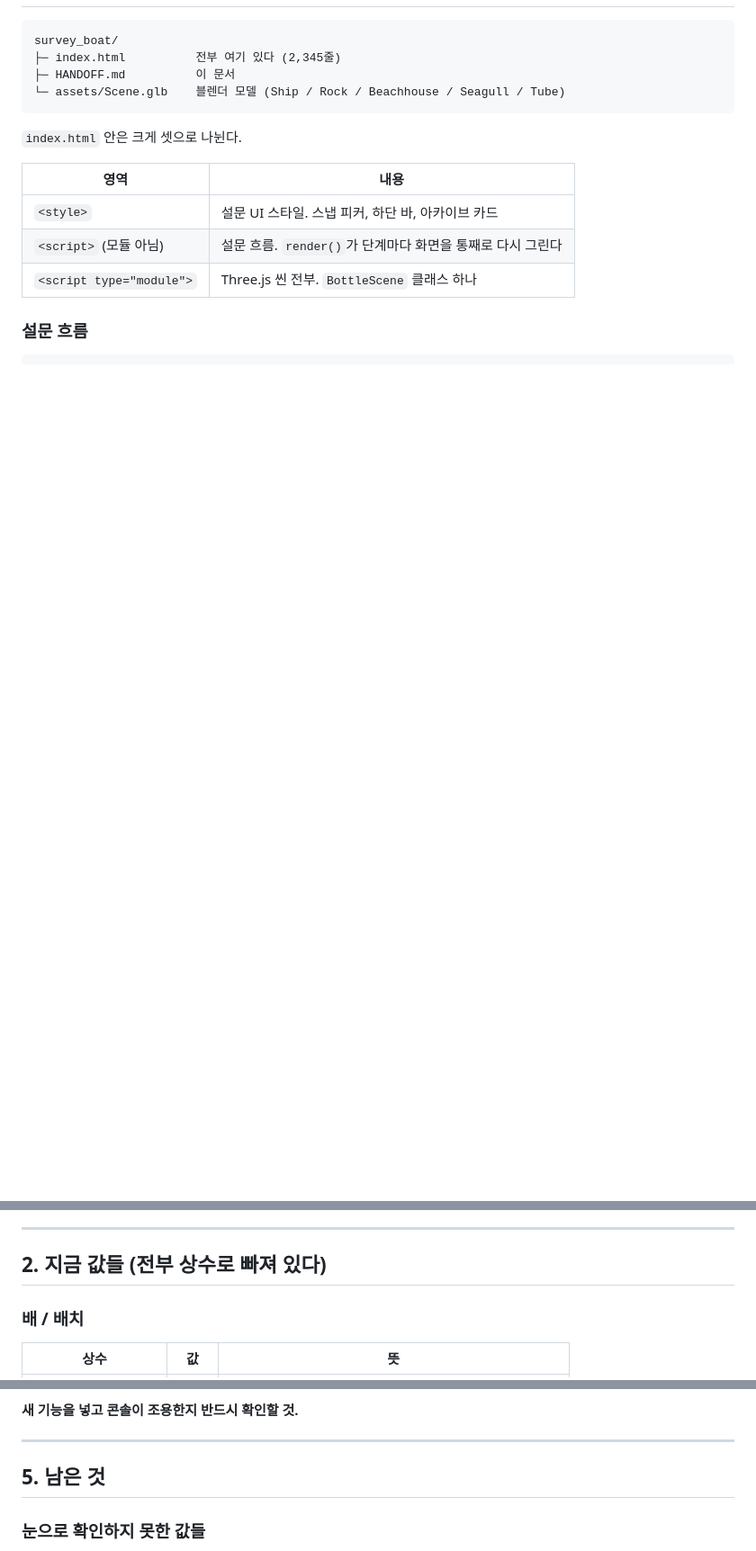
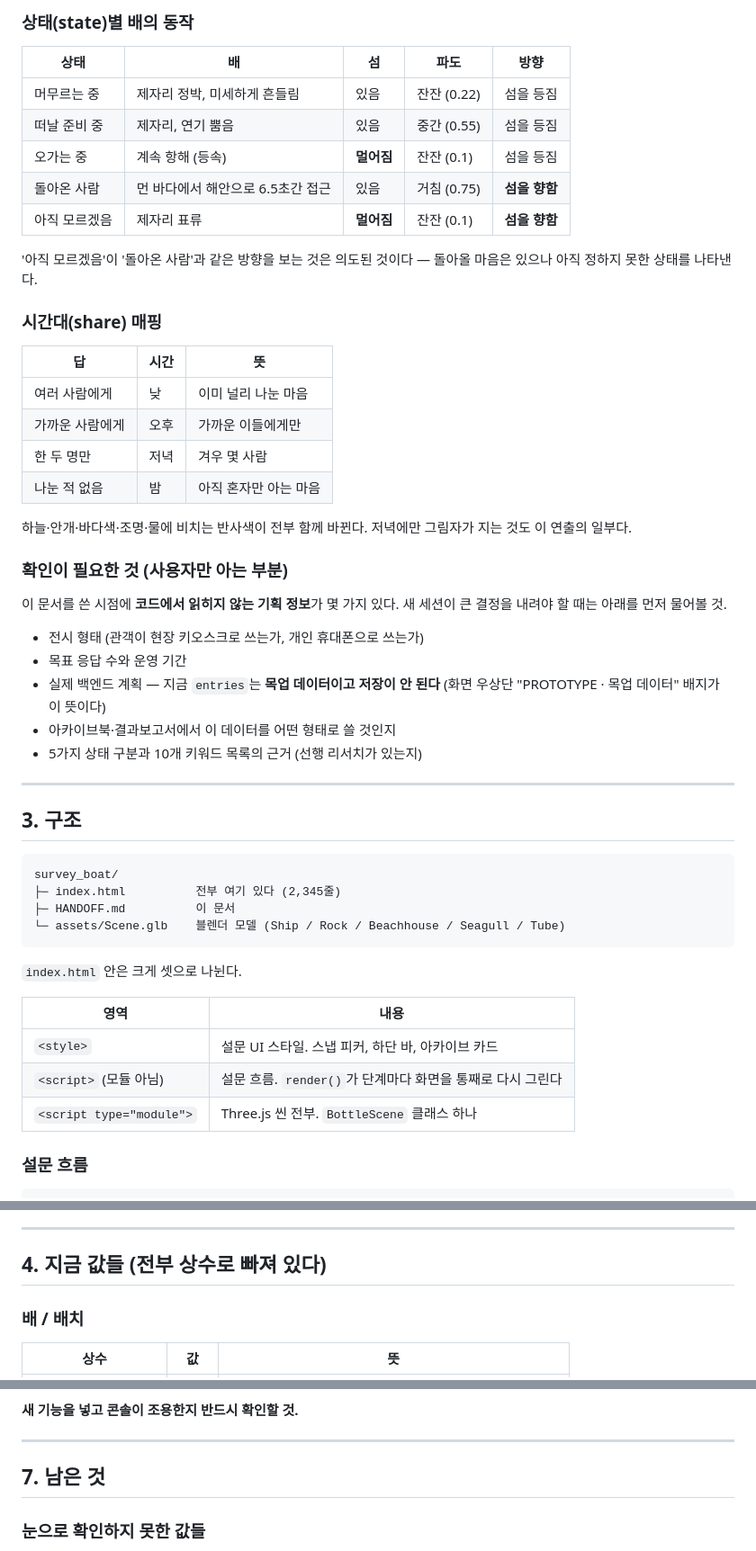
Before and after one commit to smleeeymc-prog/survey_boat, a Markdown page: HANDOFF.md, 3 parts joined by grey strips. Shown at 90% size. GitHub-like rendering; blank space fills up the shorter version.

````diff
--- a/HANDOFF.md
+++ b/HANDOFF.md
@@ -39,3 +94,43 @@
+### 상태(state)별 배의 동작
+
+| 상태 | 배 | 섬 | 파도 | 방향 |
+|---|---|---|---|---|
+| 머무르는 중 | 제자리 정박, 미세하게 흔들림 | 있음 | 잔잔 (0.22) | 섬을 등짐 |
+| 떠날 준비 중 | 제자리, 연기 뿜음 | 있음 | 중간 (0.55) | 섬을 등짐 |
+| 오가는 중 | 계속 항해 (등속) | **멀어짐** | 잔잔 (0.1) | 섬을 등짐 |
+| 돌아온 사람 | 먼 바다에서 해안으로 6.5초간 접근 | 있음 | 거침 (0.75) | **섬을 향함** |
+| 아직 모르겠음 | 제자리 표류 | **멀어짐** | 잔잔 (0.1) | **섬을 향함** |
+
+'아직 모르겠음'이 '돌아온 사람'과 같은 방향을 보는 것은 의도된 것이다 —
+돌아올 마음은 있으나 아직 정하지 못한 상태를 나타낸다.
+
+### 시간대(share) 매핑
+
+| 답 | 시간 | 뜻 |
+|---|---|---|
+| 여러 사람에게 | 낮 | 이미 널리 나눈 마음 |
+| 가까운 사람에게 | 오후 | 가까운 이들에게만 |
+| 한 두 명만 | 저녁 | 겨우 몇 사람 |
+| 나눈 적 없음 | 밤 | 아직 혼자만 아는 마음 |
+
+하늘·안개·바다색·조명·물에 비치는 반사색이 전부 함께 바뀐다.
+저녁에만 그림자가 지는 것도 이 연출의 일부다.
+
+### 확인이 필요한 것 (사용자만 아는 부분)
+
+이 문서를 쓴 시점에 **코드에서 읽히지 않는 기획 정보**가 몇 가지 있다.
+새 세션이 큰 결정을 내려야 할 때는 아래를 먼저 물어볼 것.
+
+- 전시 형태 (관객이 현장 키오스크로 쓰는가, 개인 휴대폰으로 쓰는가)
+- 목표 응답 수와 운영 기간
+- 실제 백엔드 계획 — 지금 `entries`는 **목업 데이터이고 저장이 안 된다**
+  (화면 우상단 "PROTOTYPE · 목업 데이터" 배지가 이 뜻이다)
+- 아카이브북·결과보고서에서 이 데이터를 어떤 형태로 쓸 것인지
+- 5가지 상태 구분과 10개 키워드 목록의 근거 (선행 리서치가 있는지)
+
+---
+
+## 3. 구조
 
 ```
 survey_boat/
@@ -68,7 +163,7 @@ splash → onboard → region → state → sentence → share → keywords →
 
 ---
 
-## 2. 지금 값들 (전부 상수로 빠져 있다)
+## 4. 지금 값들 (전부 상수로 빠져 있다)
 
 ### 배 / 배치
 
@@ -203,7 +298,7 @@ Three.js가 돌려주는 값이 여기 걸릴 수 있다.
 
 ---
 
-## 5. 남은 것
+## 7. 남은 것
 
 ### 눈으로 확인하지 못한 값들
 
````
Also changed, not shown: other parts of HANDOFF.md (+70 -15 lines).
